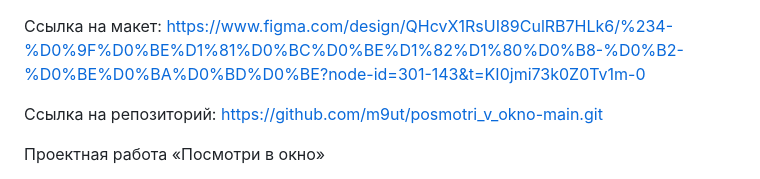
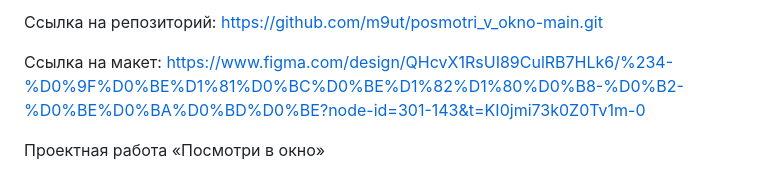
Before and after one commit to m9ut/posmotri_v_okno, a Markdown page: README.md, the part around the change. Drawn GitHub-style.

```diff
--- a/README.md
+++ b/README.md
@@ -1,6 +1,7 @@
+Ссылка на репозиторий: https://github.com/m9ut/posmotri_v_okno-main.git
+
 Ссылка на макет: https://www.figma.com/design/QHcvX1RsUI89CulRB7HLk6/%234-%D0%9F%D0%BE%D1%81%D0%BC%D0%BE%D1%82%D1%80%D0%B8-%D0%B2-%D0%BE%D0%BA%D0%BD%D0%BE?node-id=301-143&t=KI0jmi73k0Z0Tv1m-0
 
-Ссылка на репозиторий: https://github.com/m9ut/posmotri_v_okno-main.git
 
 Проектная работа «Посмотри в окно»
 
```
